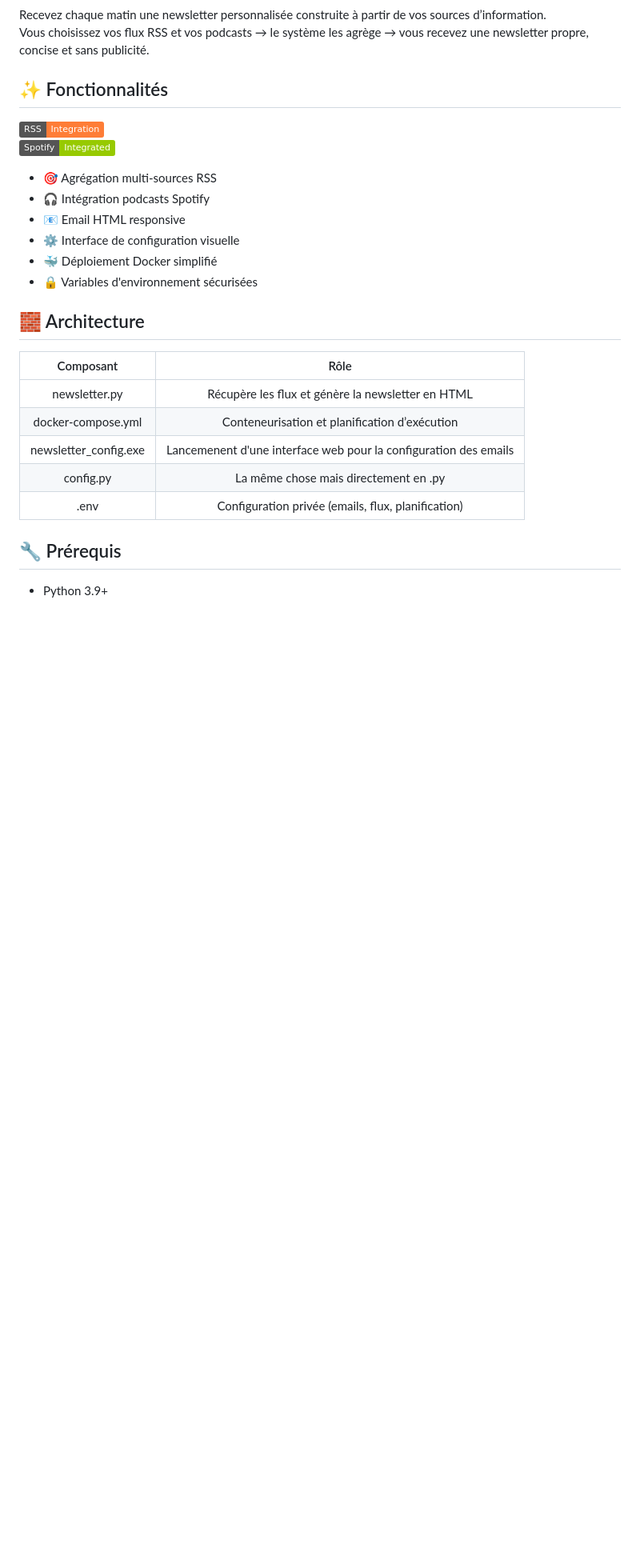
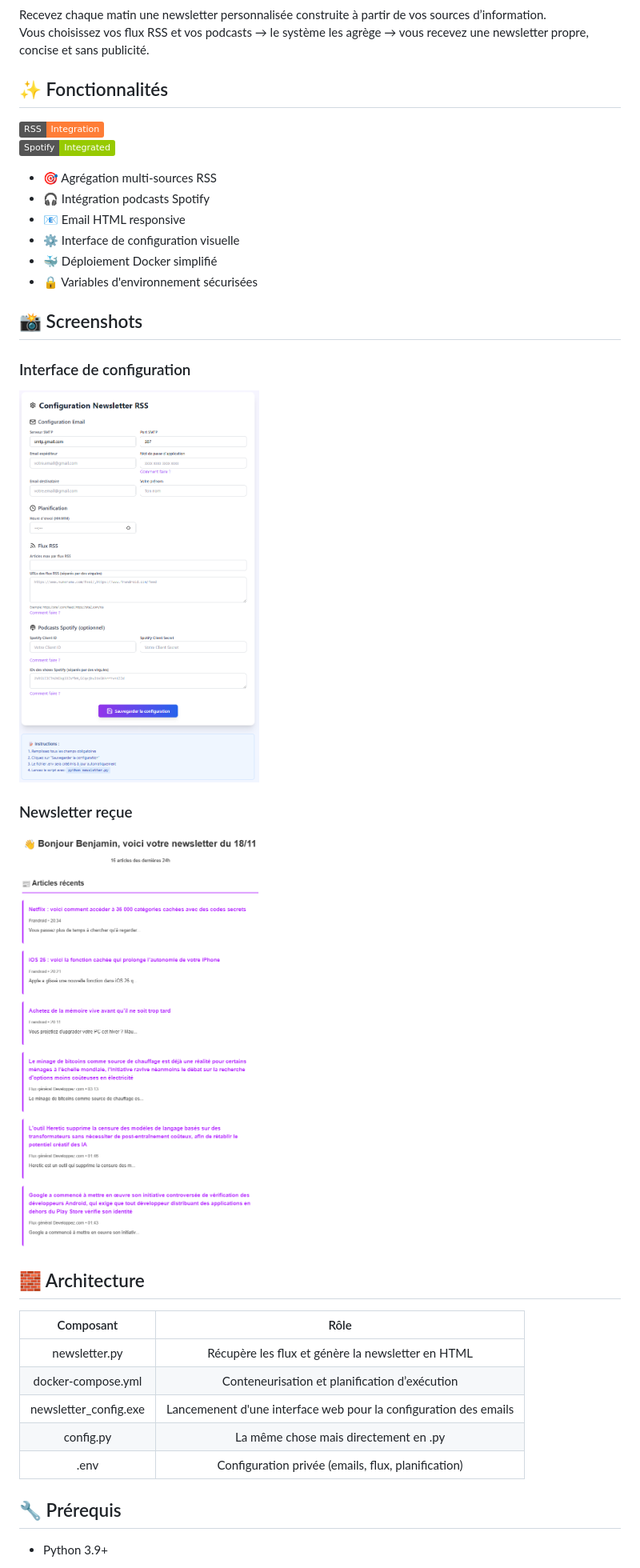
Before and after one commit to Benjosss/Personal_newsletter, a Markdown page: README.md, the part around the change. Shown: that part at 80% size. GitHub-like rendering; pictures changed too: gh_docs/config.png (added), gh_docs/mail.png (added); badges without logos; blank space fills up the shorter version.

Commit message:
Added screenshots to readme

```diff
--- a/README.md
+++ b/README.md
@@ -22,6 +22,15 @@ Vous choisissez vos flux RSS et vos podcasts → le système les agrège → vou
 - 🐳 Déploiement Docker simplifié
 - 🔒 Variables d'environnement sécurisées
 
+## 📸 Screenshots
+
+### Interface de configuration
+
+<img src="gh_docs/config.png" alt="Config" width="300"/>
+
+### Newsletter reçue
+
+<img src="gh_docs/mail.png" alt="Email" width="300"/>
 
 
 ## 🧱 Architecture
```
